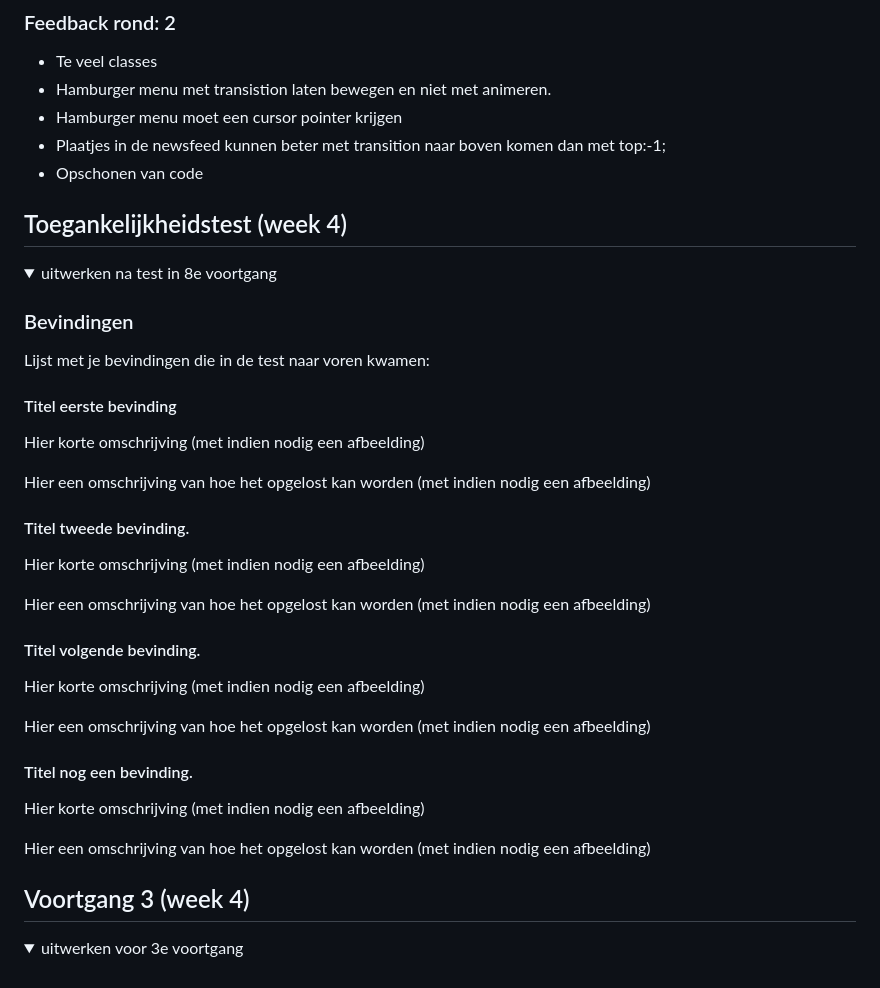
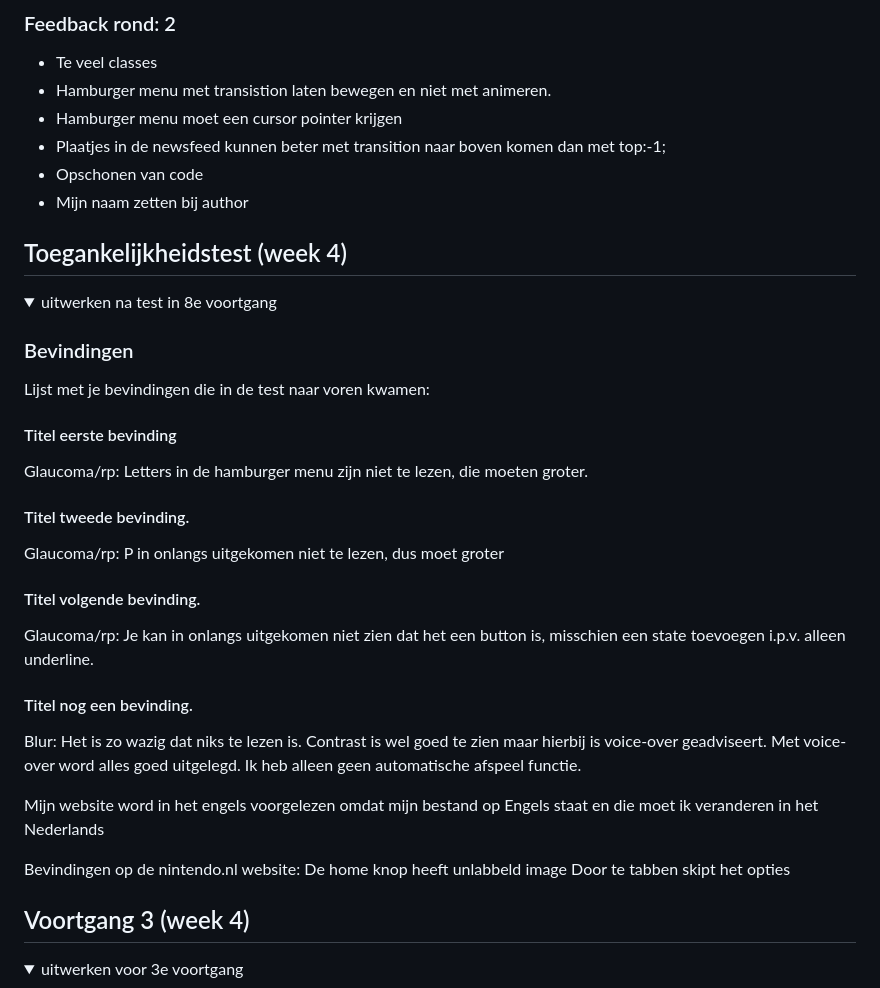
Before and after one commit to HanArchives/nintendo, a Markdown page: README.md, the part around the change printed below. GitHub-like rendering; folded sections open.

```diff
--- a/README.md
+++ b/README.md
@@ -118,6 +118,7 @@ Deze week heb ik veel gewerkt aan mijn website. Ik ben een stuk verder gekomen w
 - Hamburger menu moet een cursor pointer krijgen
 - Plaatjes in de newsfeed kunnen beter met transition naar boven komen dan met top:-1;
 - Opschonen van code
+- Mijn naam zetten bij author
 
 </details>
 
@@ -134,27 +135,31 @@ Deze week heb ik veel gewerkt aan mijn website. Ik ben een stuk verder gekomen w
 Lijst met je bevindingen die in de test naar voren kwamen:
 
 #### Titel eerste bevinding
-Hier korte omschrijving (met indien nodig een afbeelding)
-
-Hier een omschrijving van hoe het opgelost kan worden (met indien nodig een afbeelding)
+Glaucoma/rp:
+Letters in de hamburger menu zijn niet te lezen, die moeten groter.
 
 
 #### Titel tweede bevinding.
-Hier korte omschrijving (met indien nodig een afbeelding)
+Glaucoma/rp:
+P in onlangs uitgekomen niet te lezen, dus moet groter
 
-Hier een omschrijving van hoe het opgelost kan worden (met indien nodig een afbeelding)
 
 
 #### Titel volgende bevinding.
-Hier korte omschrijving (met indien nodig een afbeelding)
-
-Hier een omschrijving van hoe het opgelost kan worden (met indien nodig een afbeelding)
+Glaucoma/rp:
+Je kan in onlangs uitgekomen niet zien dat het een button is, misschien een state toevoegen i.p.v. alleen underline.
 
 
 #### Titel nog een bevinding.
-Hier korte omschrijving (met indien nodig een afbeelding)
+Blur:
+Het is zo wazig dat niks te lezen is. Contrast is wel goed te zien maar hierbij is voice-over geadviseert. Met voice-over word alles goed uitgelegd. Ik heb alleen geen automatische afspeel functie.
 
-Hier een omschrijving van hoe het opgelost kan worden (met indien nodig een afbeelding)
+Mijn website word in het engels voorgelezen omdat mijn bestand  op Engels staat en die moet ik veranderen in het Nederlands
+
+
+Bevindingen op de nintendo.nl website:
+De home knop heeft unlabbeld image
+Door te tabben skipt het opties
 
 </details>
 
```
Also changed, not shown: other parts of README.md (+1 -1 lines), images/latestgames .png (added), 3 other files.
